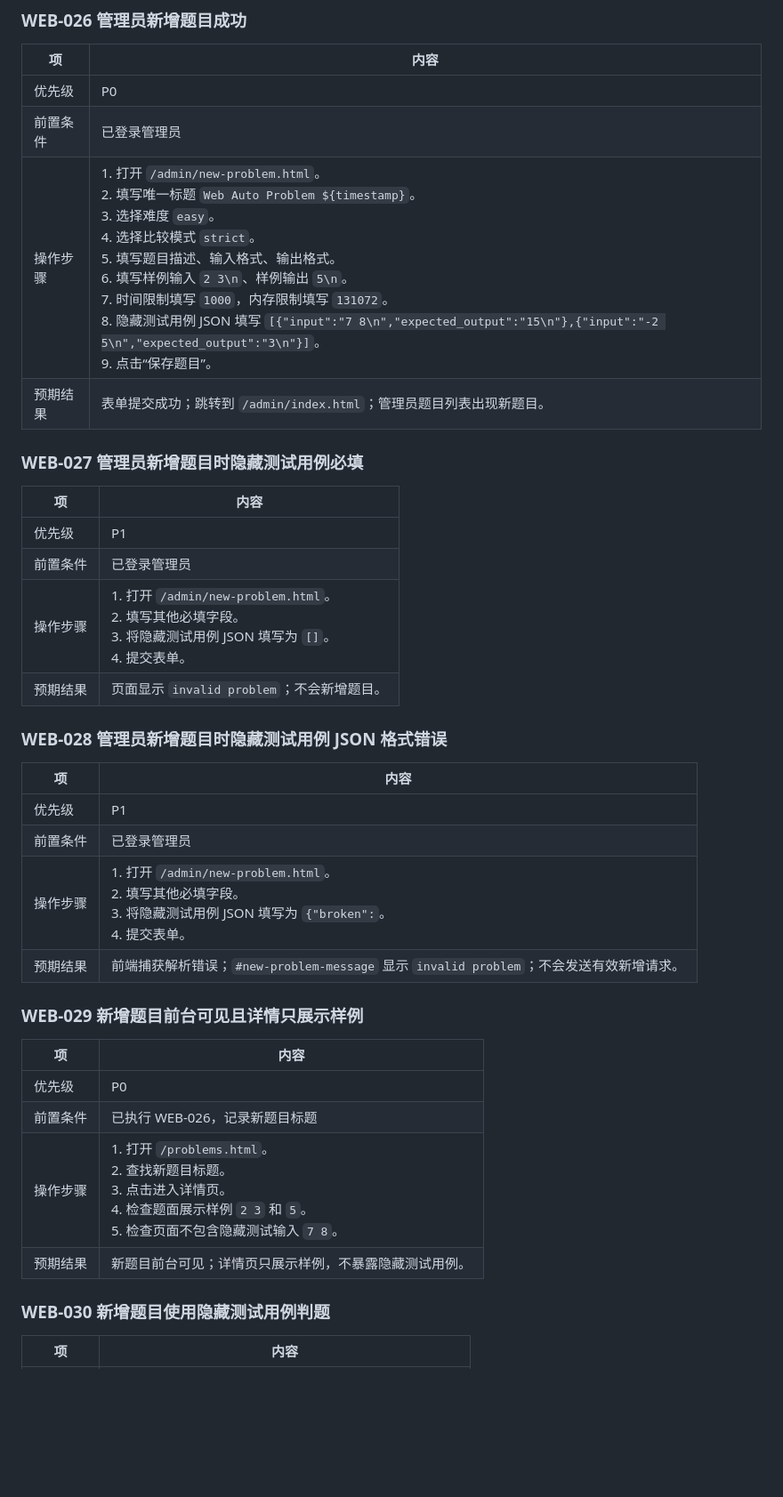
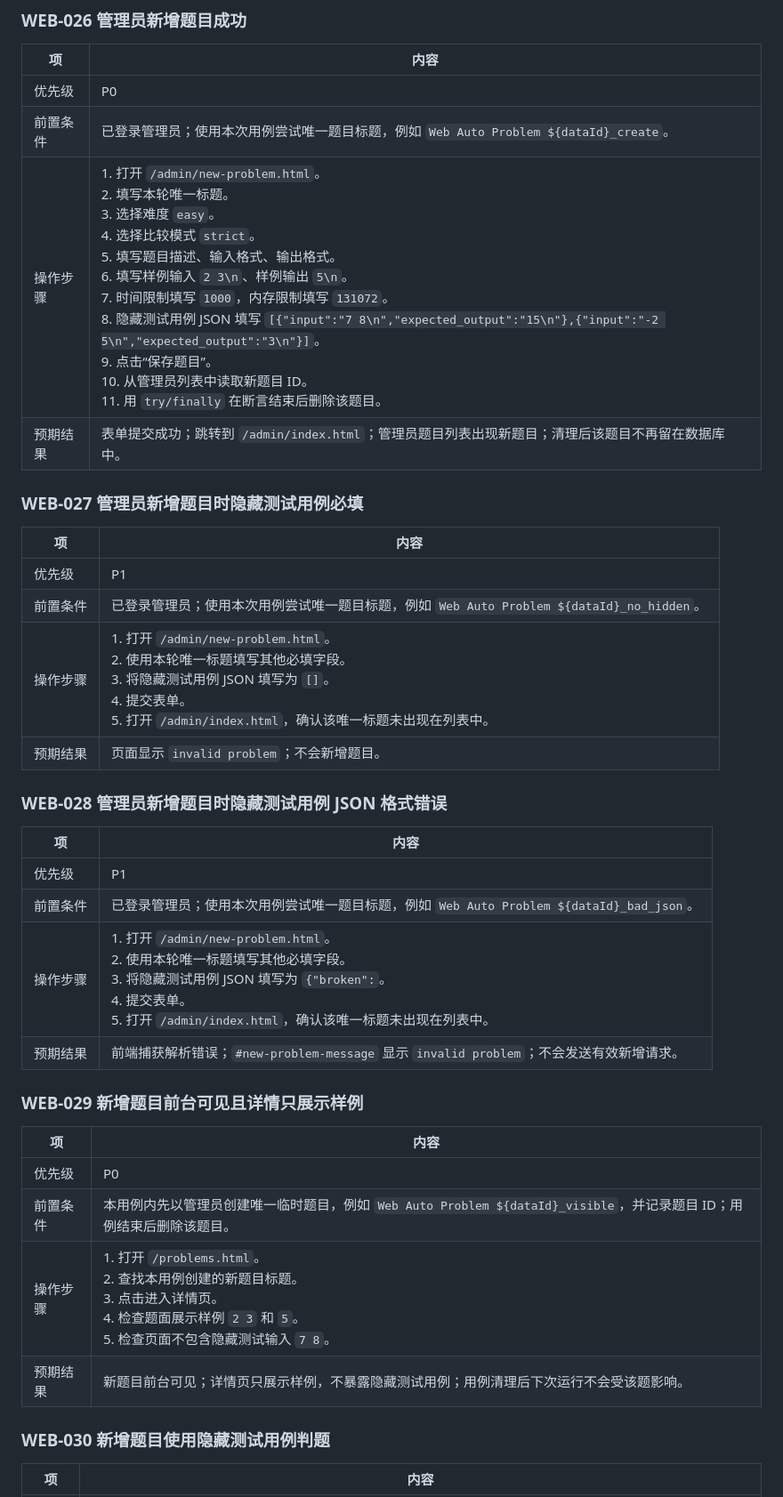
Before and after one commit to emtai486/oj_vibecoding, a Markdown page: web自动化测试文档.md, the part around one of its changes. Shown at 89% size. GitHub-like rendering; blank space fills up the shorter version.

```diff
--- a/web自动化测试文档.md
+++ b/web自动化测试文档.md
@@ -477,17 +506,17 @@ int main() {
 | 项 | 内容 |
 | --- | --- |
 | 优先级 | P0 |
-| 前置条件 | 已登录管理员 |
-| 操作步骤 | 1. 打开 `/admin/new-problem.html`。<br>2. 填写唯一标题 `Web Auto Problem ${timestamp}`。<br>3. 选择难度 `easy`。<br>4. 选择比较模式 `strict`。<br>5. 填写题目描述、输入格式、输出格式。<br>6. 填写样例输入 `2 3\n`、样例输出 `5\n`。<br>7. 时间限制填写 `1000`，内存限制填写 `131072`。<br>8. 隐藏测试用例 JSON 填写 `[{"input":"7 8\n","expected_output":"15\n"},{"input":"-2 5\n","expected_output":"3\n"}]`。<br>9. 点击“保存题目”。 |
-| 预期结果 | 表单提交成功；跳转到 `/admin/index.html`；管理员题目列表出现新题目。 |
+| 前置条件 | 已登录管理员；使用本次用例尝试唯一题目标题，例如 `Web Auto Problem ${dataId}_create`。 |
+| 操作步骤 | 1. 打开 `/admin/new-problem.html`。<br>2. 填写本轮唯一标题。<br>3. 选择难度 `easy`。<br>4. 选择比较模式 `strict`。<br>5. 填写题目描述、输入格式、输出格式。<br>6. 填写样例输入 `2 3\n`、样例输出 `5\n`。<br>7. 时间限制填写 `1000`，内存限制填写 `131072`。<br>8. 隐藏测试用例 JSON 填写 `[{"input":"7 8\n","expected_output":"15\n"},{"input":"-2 5\n","expected_output":"3\n"}]`。<br>9. 点击“保存题目”。<br>10. 从管理员列表中读取新题目 ID。<br>11. 用 `try/finally` 在断言结束后删除该题目。 |
+| 预期结果 | 表单提交成功；跳转到 `/admin/index.html`；管理员题目列表出现新题目；清理后该题目不再留在数据库中。 |
 
 ### WEB-027 管理员新增题目时隐藏测试用例必填
 
 | 项 | 内容 |
 | --- | --- |
 | 优先级 | P1 |
-| 前置条件 | 已登录管理员 |
-| 操作步骤 | 1. 打开 `/admin/new-problem.html`。<br>2. 填写其他必填字段。<br>3. 将隐藏测试用例 JSON 填写为 `[]`。<br>4. 提交表单。 |
+| 前置条件 | 已登录管理员；使用本次用例尝试唯一题目标题，例如 `Web Auto Problem ${dataId}_no_hidden`。 |
+| 操作步骤 | 1. 打开 `/admin/new-problem.html`。<br>2. 使用本轮唯一标题填写其他必填字段。<br>3. 将隐藏测试用例 JSON 填写为 `[]`。<br>4. 提交表单。<br>5. 打开 `/admin/index.html`，确认该唯一标题未出现在列表中。 |
 | 预期结果 | 页面显示 `invalid problem`；不会新增题目。 |
 
 ### WEB-028 管理员新增题目时隐藏测试用例 JSON 格式错误
@@ -495,8 +524,8 @@ int main() {
 | 项 | 内容 |
 | --- | --- |
 | 优先级 | P1 |
-| 前置条件 | 已登录管理员 |
-| 操作步骤 | 1. 打开 `/admin/new-problem.html`。<br>2. 填写其他必填字段。<br>3. 将隐藏测试用例 JSON 填写为 `{"broken":`。<br>4. 提交表单。 |
+| 前置条件 | 已登录管理员；使用本次用例尝试唯一题目标题，例如 `Web Auto Problem ${dataId}_bad_json`。 |
+| 操作步骤 | 1. 打开 `/admin/new-problem.html`。<br>2. 使用本轮唯一标题填写其他必填字段。<br>3. 将隐藏测试用例 JSON 填写为 `{"broken":`。<br>4. 提交表单。<br>5. 打开 `/admin/index.html`，确认该唯一标题未出现在列表中。 |
 | 预期结果 | 前端捕获解析错误；`#new-problem-message` 显示 `invalid problem`；不会发送有效新增请求。 |
 
 ### WEB-029 新增题目前台可见且详情只展示样例
@@ -504,9 +533,9 @@ int main() {
 | 项 | 内容 |
 | --- | --- |
 | 优先级 | P0 |
-| 前置条件 | 已执行 WEB-026，记录新题目标题 |
-| 操作步骤 | 1. 打开 `/problems.html`。<br>2. 查找新题目标题。<br>3. 点击进入详情页。<br>4. 检查题面展示样例 `2 3` 和 `5`。<br>5. 检查页面不包含隐藏测试输入 `7 8`。 |
-| 预期结果 | 新题目前台可见；详情页只展示样例，不暴露隐藏测试用例。 |
+| 前置条件 | 本用例内先以管理员创建唯一临时题目，例如 `Web Auto Problem ${dataId}_visible`，并记录题目 ID；用例结束后删除该题目。 |
+| 操作步骤 | 1. 打开 `/problems.html`。<br>2. 查找本用例创建的新题目标题。<br>3. 点击进入详情页。<br>4. 检查题面展示样例 `2 3` 和 `5`。<br>5. 检查页面不包含隐藏测试输入 `7 8`。 |
+| 预期结果 | 新题目前台可见；详情页只展示样例，不暴露隐藏测试用例；用例清理后下次运行不会受该题影响。 |
 
 ### WEB-030 新增题目使用隐藏测试用例判题
 
```
Also changed, not shown: other parts of web自动化测试文档.md (+76 -44 lines).
